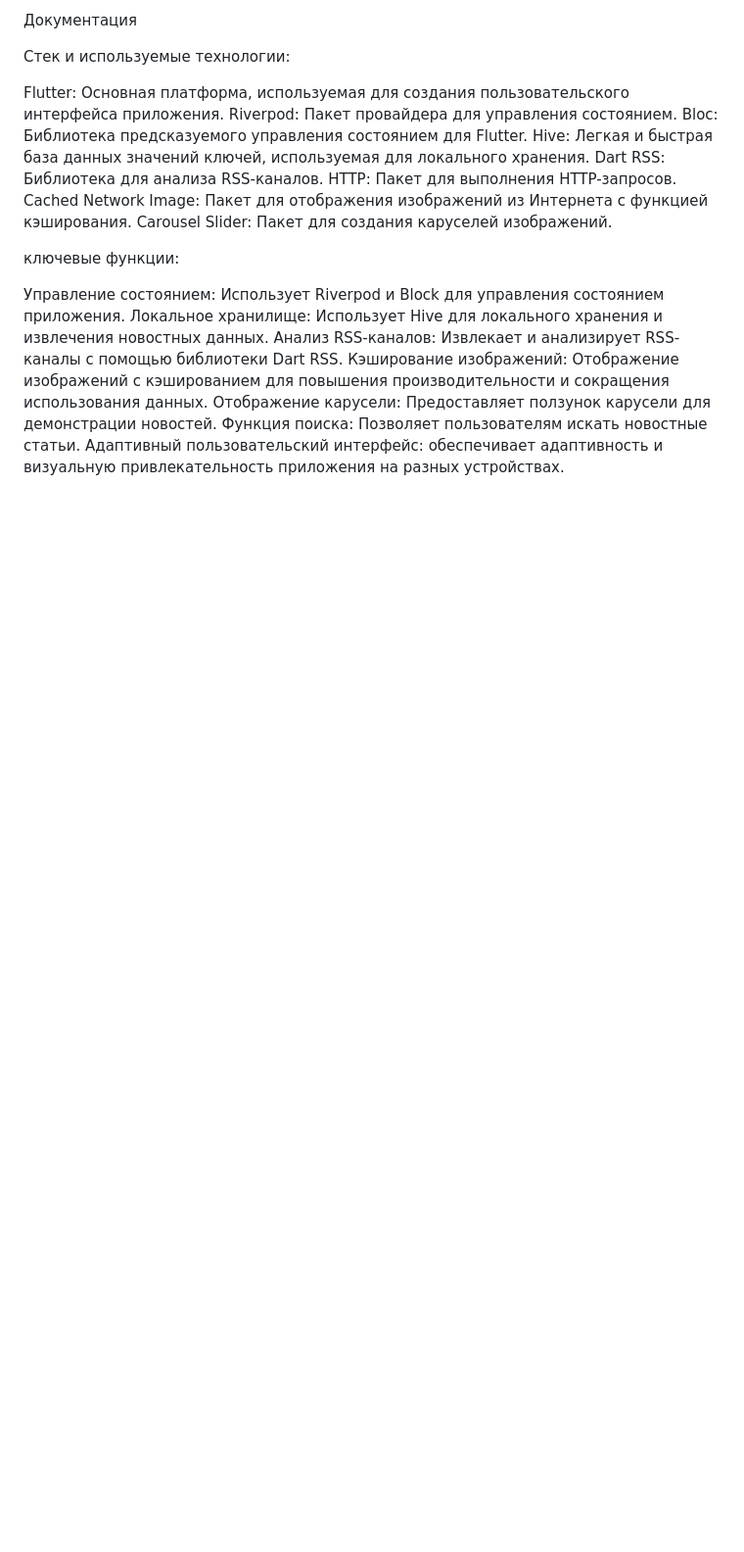
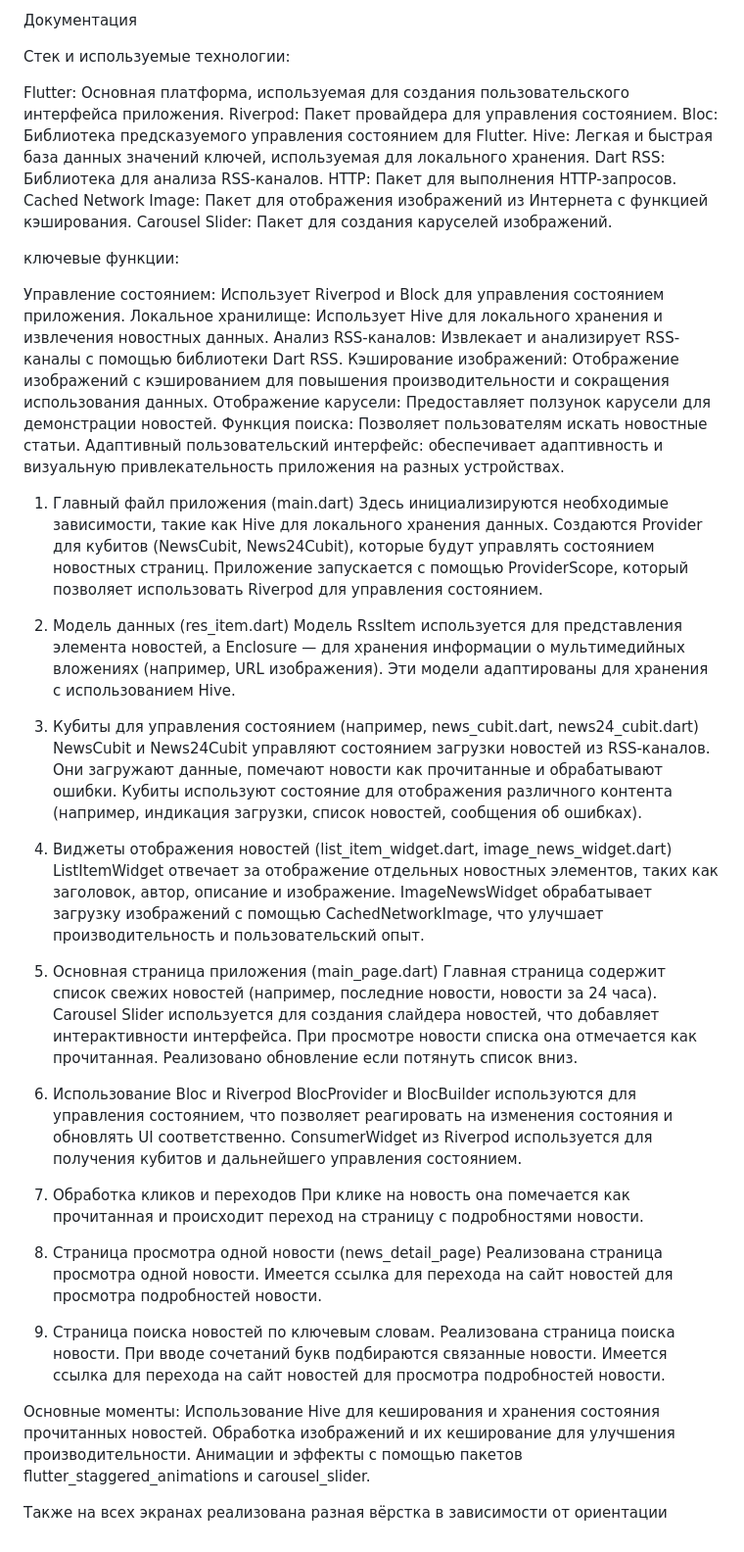
Before and after one commit to Yaroslavgiv/news_lenta24, a Markdown page: README.md, the part around the change printed below. Shown: that part at 98% size. Drawn GitHub-style; blank space fills up the shorter version.

Commit message:
comment 8, 9

```diff
--- a/README.md
+++ b/README.md
@@ -92,3 +102,48 @@ Carousel Slider: Пакет для создания каруселей изоб
 Отображение карусели: Предоставляет ползунок карусели для демонстрации новостей.
 Функция поиска: Позволяет пользователям искать новостные статьи.
 Адаптивный пользовательский интерфейс: обеспечивает адаптивность и визуальную привлекательность приложения на разных устройствах.
+
+
+1. Главный файл приложения (main.dart)
+Здесь инициализируются необходимые зависимости, такие как Hive для локального хранения данных.
+Создаются Provider для кубитов (NewsCubit, News24Cubit), которые будут управлять состоянием новостных страниц.
+Приложение запускается с помощью ProviderScope, который позволяет использовать Riverpod для управления состоянием.
+
+2. Модель данных (res_item.dart)
+Модель RssItem используется для представления элемента новостей, а Enclosure — для хранения информации о мультимедийных вложениях (например, URL изображения).
+Эти модели адаптированы для хранения с использованием Hive.
+
+3. Кубиты для управления состоянием (например, news_cubit.dart, news24_cubit.dart)
+NewsCubit и News24Cubit управляют состоянием загрузки новостей из RSS-каналов. Они загружают данные, помечают новости как прочитанные и обрабатывают ошибки.
+Кубиты используют состояние для отображения различного контента (например, индикация загрузки, список новостей, сообщения об ошибках).
+
+4. Виджеты отображения новостей (list_item_widget.dart, image_news_widget.dart)
+ListItemWidget отвечает за отображение отдельных новостных элементов, таких как заголовок, автор, описание и изображение.
+ImageNewsWidget обрабатывает загрузку изображений с помощью CachedNetworkImage, что улучшает производительность и пользовательский опыт.
+
+5. Основная страница приложения (main_page.dart)
+Главная страница содержит список свежих новостей (например, последние новости, новости за 24 часа).
+Carousel Slider используется для создания слайдера новостей, что добавляет интерактивности интерфейса.
+При просмотре новости списка она отмечается как прочитанная.
+Реализовано обновление если потянуть список вниз.
+
+6. Использование Bloc и Riverpod
+BlocProvider и BlocBuilder используются для управления состоянием, что позволяет реагировать на изменения состояния и обновлять UI соответственно.
+ConsumerWidget из Riverpod используется для получения кубитов и дальнейшего управления состоянием.
+
+7. Обработка кликов и переходов
+При клике на новость она помечается как прочитанная и происходит переход на страницу с подробностями новости.
+
+8. Страница просмотра одной новости (news_detail_page)
+Реализована страница просмотра одной новости. Имеется ссылка для перехода на сайт новостей для просмотра подробностей новости.
+
+9. Страница поиска новостей по ключевым словам.
+Реализована страница поиска новости. При вводе сочетаний букв подбираются связанные новости.
+Имеется ссылка для перехода на сайт новостей для просмотра подробностей новости.
+
+Основные моменты:
+Использование Hive для кеширования и хранения состояния прочитанных новостей.
+Обработка изображений и их кеширование для улучшения производительности.
+Анимации и эффекты с помощью пакетов flutter_staggered_animations и carousel_slider.
+
+Также на всех экранах реализована разная вёрстка в зависимости от ориентации
```
Also changed, not shown: other parts of README.md (+12 -2 lines).
